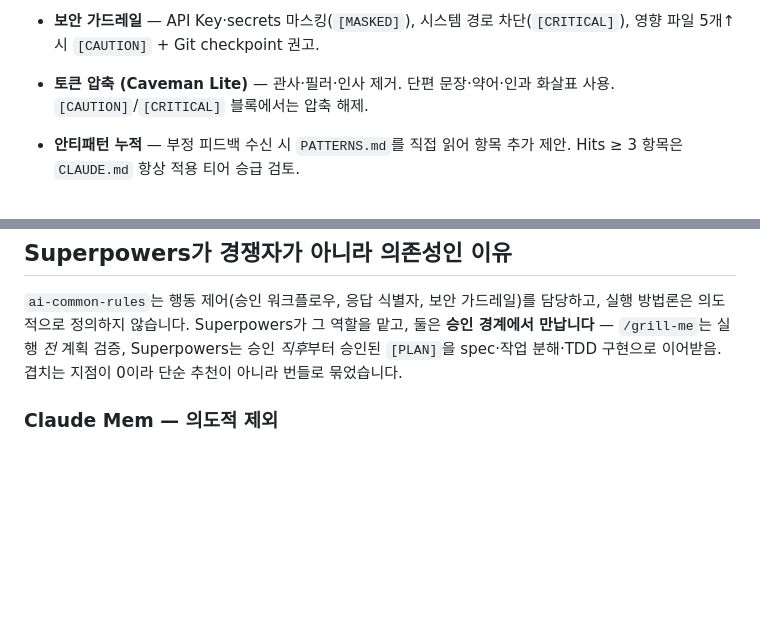
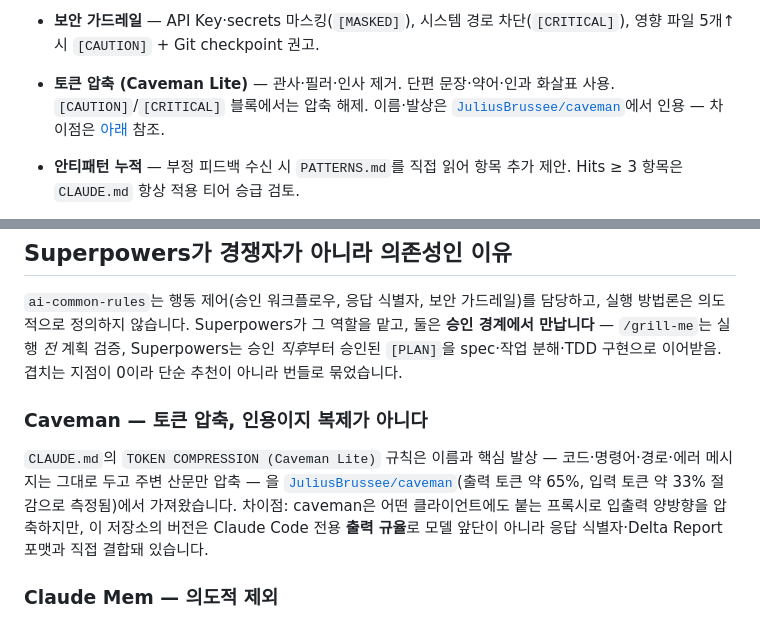
Before and after one commit to JunDeve/ai-common-rules, a Markdown page: README.ko.md, 2 parts joined by grey strips. Rendered like a GitHub page; blank space fills up the shorter version.

```diff
--- a/README.ko.md
+++ b/README.ko.md
@@ -328,7 +328,7 @@ GitHub 접근이 불가할 때만. 폴더를 zip으로 압축(`.claude-plugin/pl
 
 - **보안 가드레일** — API Key·secrets 마스킹(`[MASKED]`), 시스템 경로 차단(`[CRITICAL]`), 영향 파일 5개↑ 시 `[CAUTION]` + Git checkpoint 권고.
 
-- **토큰 압축 (Caveman Lite)** — 관사·필러·인사 제거. 단편 문장·약어·인과 화살표 사용. `[CAUTION]`/`[CRITICAL]` 블록에서는 압축 해제.
+- **토큰 압축 (Caveman Lite)** — 관사·필러·인사 제거. 단편 문장·약어·인과 화살표 사용. `[CAUTION]`/`[CRITICAL]` 블록에서는 압축 해제. 이름·발상은 [`JuliusBrussee/caveman`](https://github.com/JuliusBrussee/caveman)에서 인용 — 차이점은 [아래](#caveman--토큰-압축-인용이지-복제가-아니다) 참조.
 
 - **안티패턴 누적** — 부정 피드백 수신 시 `PATTERNS.md`를 직접 읽어 항목 추가 제안. Hits ≥ 3 항목은 `CLAUDE.md` 항상 적용 티어 승급 검토.
 
@@ -490,6 +490,10 @@ auth 모듈을 세션 방식에서 JWT로 리팩터할 계획이야
 
 `ai-common-rules`는 행동 제어(승인 워크플로우, 응답 식별자, 보안 가드레일)를 담당하고, 실행 방법론은 의도적으로 정의하지 않습니다. Superpowers가 그 역할을 맡고, 둘은 **승인 경계에서 만납니다** — `/grill-me`는 실행 *전* 계획 검증, Superpowers는 승인 *직후*부터 승인된 `[PLAN]`을 spec·작업 분해·TDD 구현으로 이어받음. 겹치는 지점이 0이라 단순 추천이 아니라 번들로 묶었습니다.
 
+### Caveman — 토큰 압축, 인용이지 복제가 아니다
+
+`CLAUDE.md`의 `TOKEN COMPRESSION (Caveman Lite)` 규칙은 이름과 핵심 발상 — 코드·명령어·경로·에러 메시지는 그대로 두고 주변 산문만 압축 — 을 [`JuliusBrussee/caveman`](https://github.com/JuliusBrussee/caveman)(출력 토큰 약 65%, 입력 토큰 약 33% 절감으로 측정됨)에서 가져왔습니다. 차이점: caveman은 어떤 클라이언트에도 붙는 프록시로 입출력 양방향을 압축하지만, 이 저장소의 버전은 Claude Code 전용 **출력 규율**로 모델 앞단이 아니라 응답 식별자·Delta Report 포맷과 직접 결합돼 있습니다.
+
 ### Claude Mem — 의도적 제외
 
 Claude Mem은 세션 간 지속 메모리(SQLite + 벡터 스토어, 툴 사용 기록 자동 요약)를 추가합니다. Claude Code의 내장 auto-memory 시스템을 이미 쓰고 있다면 건너뛰세요 — 둘 다 켜면 컨텍스트가 중복 주입되고 프로젝트 상태의 단일 진실 소스가 사라집니다.
```
Also changed, not shown: CLAUDE.md (+1 -0 lines), README.md (+5 -1 lines).
